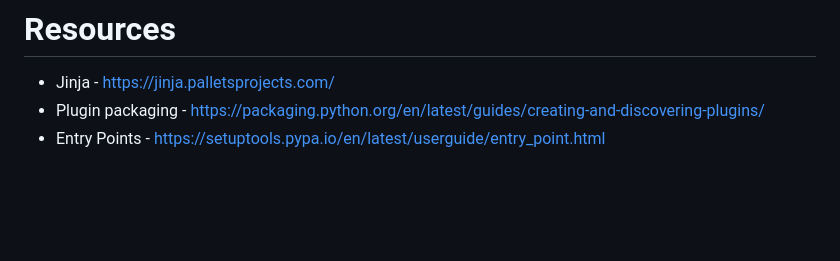
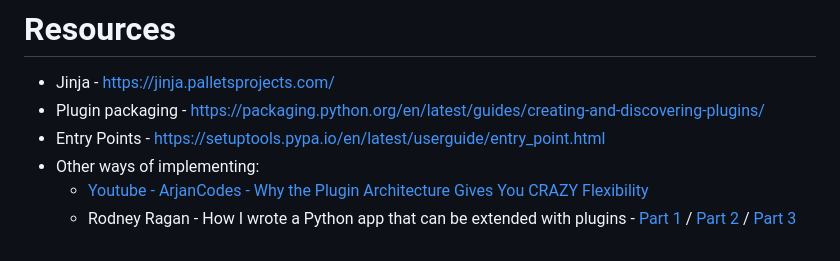
Before and after one commit to tsvi/pycon, a Markdown page: slides.md, the part around the change. Drawn GitHub-style; blank space fills up the shorter version.

Commit message:
Add some more resources

```diff
--- a/slides.md
+++ b/slides.md
@@ -295,3 +295,10 @@ Other ways exist to create these types of plugins. [See here](https://packaging.
 - Jinja - https://jinja.palletsprojects.com/
 - Plugin packaging - https://packaging.python.org/en/latest/guides/creating-and-discovering-plugins/
 - Entry Points - https://setuptools.pypa.io/en/latest/userguide/entry_point.html
+- Other ways of implementing:
+    - [Youtube - ArjanCodes - Why the Plugin Architecture Gives You CRAZY Flexibility](https://www.youtube.com/watch?v=iCE1bDoit9Q)
+    - Rodney Ragan - How I wrote a Python app that can be extended with plugins - [Part 1][art-part-1] / [Part 2][art-part-2] / [Part 3][art-part-3]
+
+[art-part-1]: https://medium.com/@rodney_ragan/how-i-wrote-a-python-app-that-can-be-extended-with-plugins-part-1-2ddfd4ec5258
+[art-part-2]: https://medium.com/@rodney_ragan/how-i-wrote-a-python-app-that-can-be-extended-with-plugins-part-2-4f91c1f27022
+[art-part-3]: https://medium.com/@rodney_ragan/how-i-wrote-a-python-app-that-can-be-extended-with-plugins-part-3-eab895d35204
```
